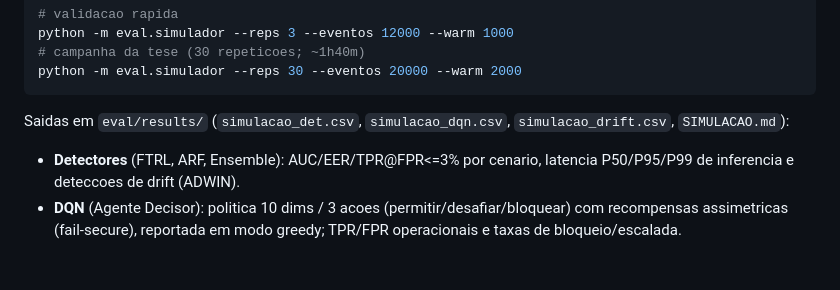
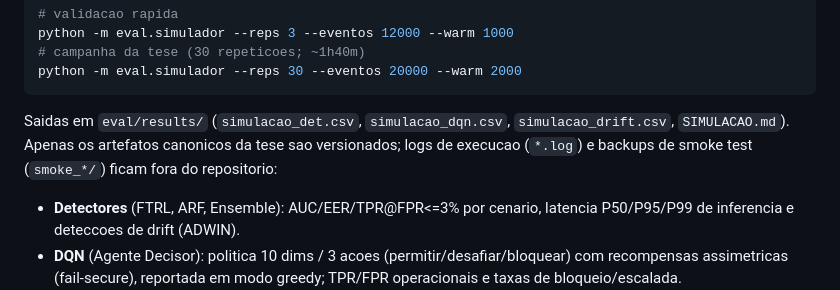
Before and after one commit to EduardoFATECOU/ipv6eh-mfa, a Markdown page: README.md, the part around the change. Drawn GitHub-style; blank space fills up the shorter version.

Commit message:
Documenta a politica de versionamento de eval/results no README

````diff
--- a/README.md
+++ b/README.md
@@ -111,7 +111,9 @@ python -m eval.simulador --reps 30 --eventos 20000 --warm 2000
 ```
 
 Saidas em `eval/results/` (`simulacao_det.csv`, `simulacao_dqn.csv`,
-`simulacao_drift.csv`, `SIMULACAO.md`):
+`simulacao_drift.csv`, `SIMULACAO.md`). Apenas os artefatos canonicos da tese
+sao versionados; logs de execucao (`*.log`) e backups de smoke test
+(`smoke_*/`) ficam fora do repositorio:
 
 - **Detectores** (FTRL, ARF, Ensemble): AUC/EER/TPR@FPR<=3% por cenario,
   latencia P50/P95/P99 de inferencia e deteccoes de drift (ADWIN).
````
